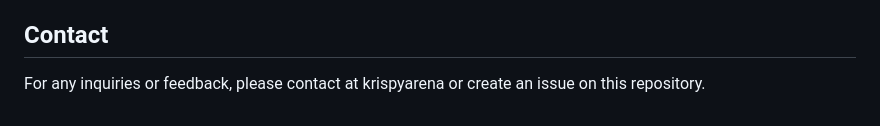
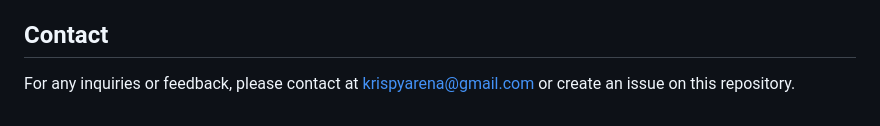
Before and after one commit to krispyarena/book-hub, a Markdown page: README.md, the part around the change. GitHub-like rendering.

```diff
--- a/README.md
+++ b/README.md
@@ -94,4 +94,4 @@ This project is licensed under the MIT License. See the [LICENSE](LICENSE) file
 
 ## Contact
 
-For any inquiries or feedback, please contact at krispyarena or create an issue on this repository.
+For any inquiries or feedback, please contact at krispyarena@gmail.com or create an issue on this repository.
```
